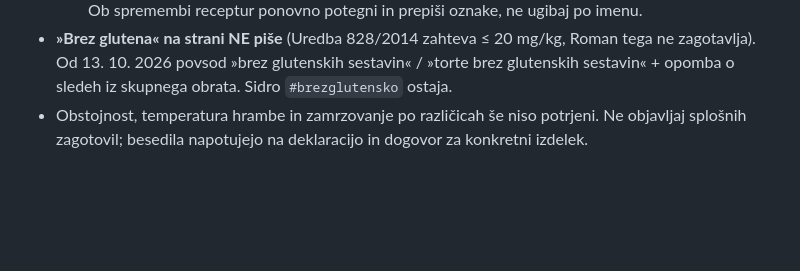
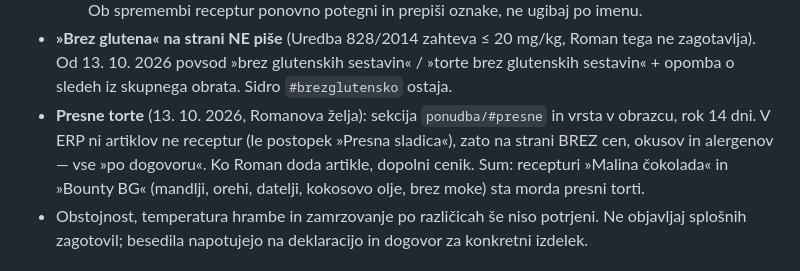
Before and after one commit to RomanEV-prog/romanvegancakes, a Markdown page: CLAUDE.md, the part around the change. Drawn GitHub-style; blank space fills up the shorter version.

Commit message:
docs: presne torte brez podatkov v ERP

```diff
--- a/CLAUDE.md
+++ b/CLAUDE.md
@@ -63,6 +63,9 @@ Ti podatki nadomestijo stare cene in predpostavke iz kopije ERP z dne 8. 9. 2026
   imata prazno sestavo). Ob spremembi receptur ponovno potegni in prepiši oznake, ne ugibaj po imenu.
 - **»Brez glutena« na strani NE piše** (Uredba 828/2014 zahteva ≤ 20 mg/kg, Roman tega ne zagotavlja). Od 13. 10. 2026 povsod
   »brez glutenskih sestavin« / »torte brez glutenskih sestavin« + opomba o sledeh iz skupnega obrata. Sidro `#brezglutensko` ostaja.
+- **Presne torte** (13. 10. 2026, Romanova želja): sekcija `ponudba/#presne` in vrsta v obrazcu, rok 14 dni. V ERP ni artiklov ne receptur
+  (le postopek »Presna sladica«), zato na strani BREZ cen, okusov in alergenov — vse »po dogovoru«. Ko Roman doda artikle, dopolni cenik.
+  Sum: recepturi »Malina čokolada« in »Bounty BG« (mandlji, orehi, datelji, kokosovo olje, brez moke) sta morda presni torti.
 - Obstojnost, temperatura hrambe in zamrzovanje po različicah še niso potrjeni. Ne objavljaj splošnih zagotovil; besedila napotujejo na deklaracijo in dogovor za konkretni izdelek.
 
 ## Stran `alergeni/` in QR koda (od 13. 10. 2026)
```
